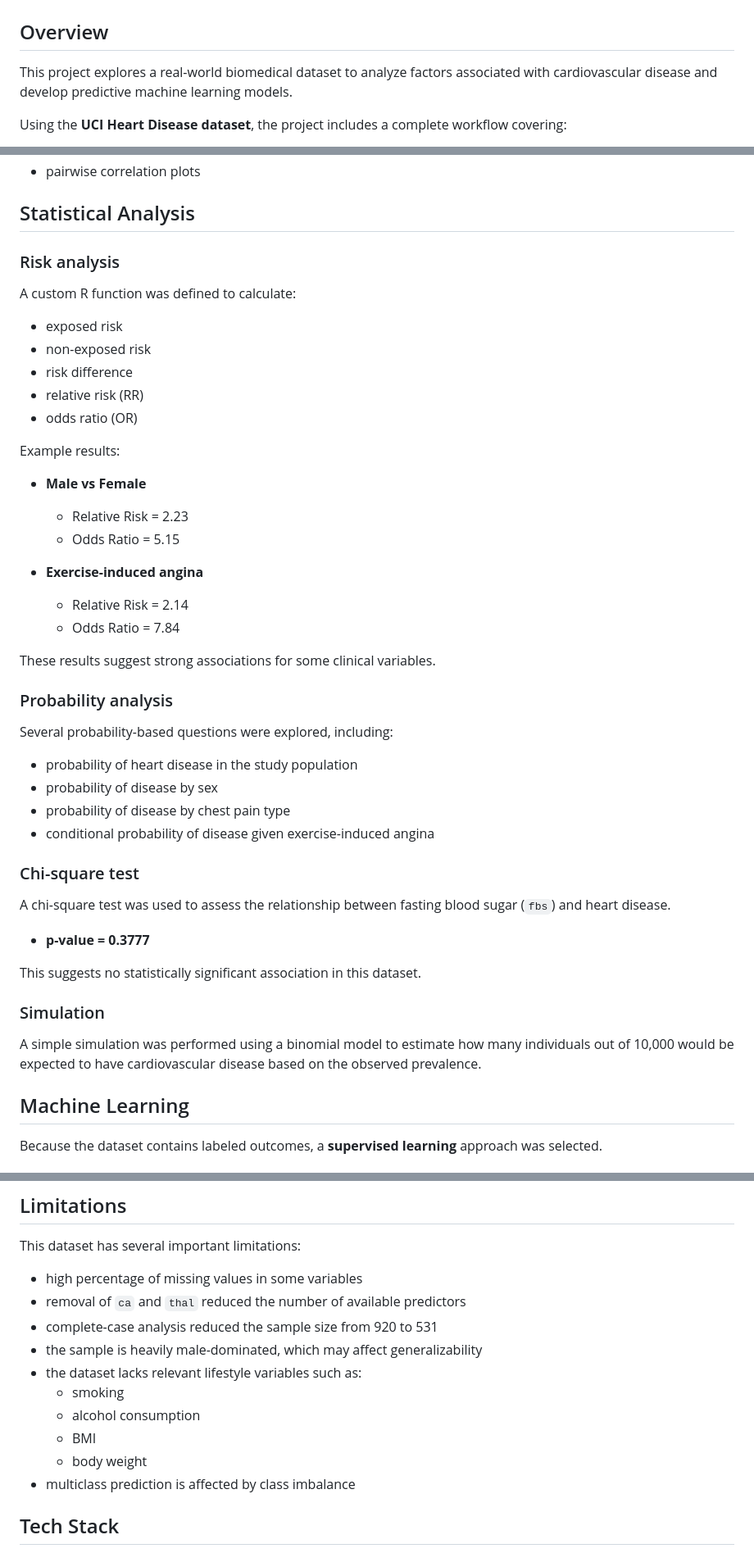
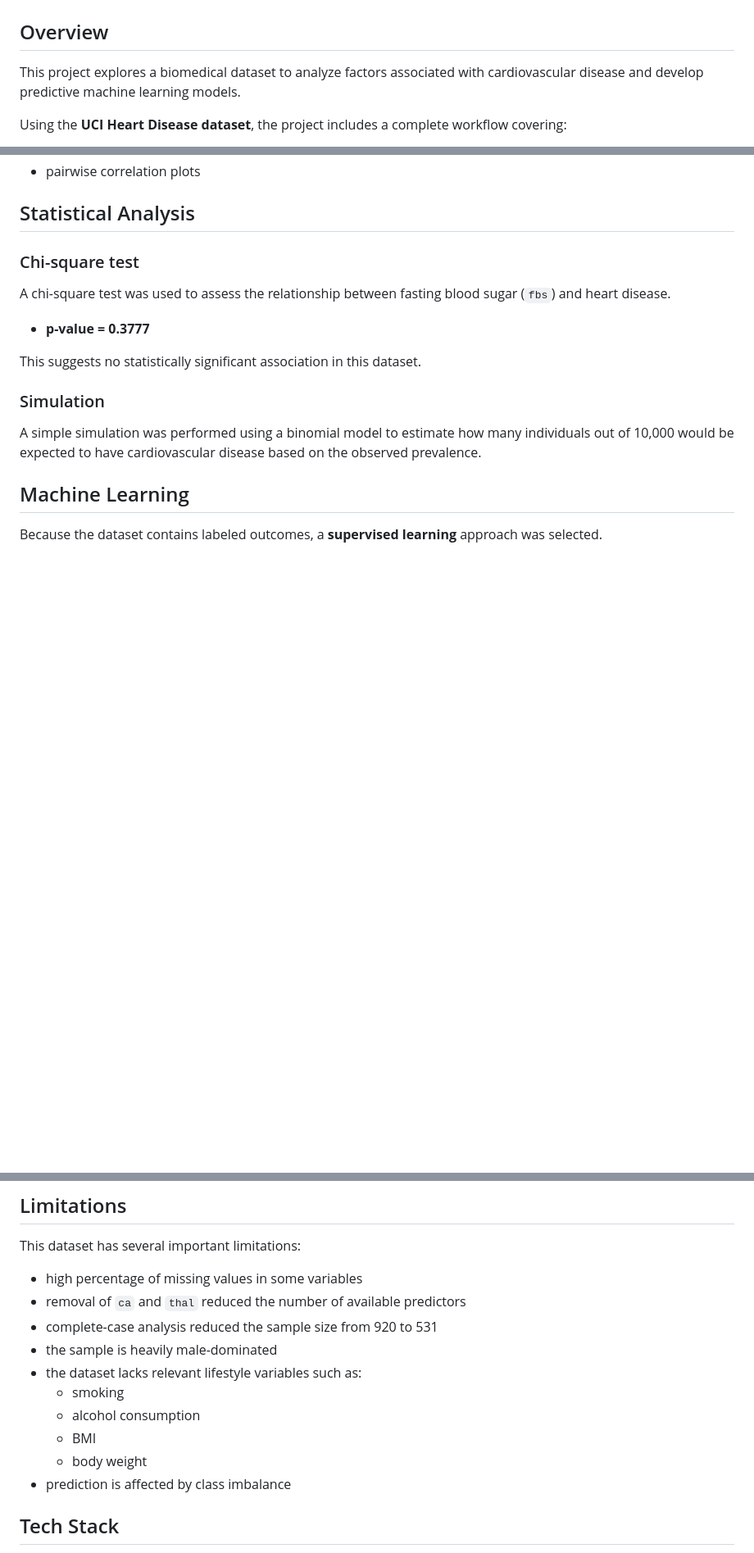
Before and after one commit to carol6691/heart-disease-prediction-ML, a Markdown page: README.md, 3 parts joined by grey strips. Shown at 82% size. GitHub-like rendering; blank space fills up the shorter version.

```diff
--- a/README.md
+++ b/README.md
@@ -2,7 +2,7 @@
 
 ## Overview
 
-This project explores a real-world biomedical dataset to analyze factors associated with cardiovascular disease and develop predictive machine learning models.
+This project explores a biomedical dataset to analyze factors associated with cardiovascular disease and develop predictive machine learning models.
 
 Using the **UCI Heart Disease dataset**, the project includes a complete workflow covering:
 
@@ -93,37 +93,6 @@ Both numerical and categorical variables were explored using:
 - pairwise correlation plots
 
 ## Statistical Analysis
-
-### Risk analysis
-
-A custom R function was defined to calculate:
-
-- exposed risk
-- non-exposed risk
-- risk difference
-- relative risk (RR)
-- odds ratio (OR)
-
-Example results:
-
-- **Male vs Female**
-  - Relative Risk = 2.23
-  - Odds Ratio = 5.15
-
-- **Exercise-induced angina**
-  - Relative Risk = 2.14
-  - Odds Ratio = 7.84
-
-These results suggest strong associations for some clinical variables.
-
-### Probability analysis
-
-Several probability-based questions were explored, including:
-
-- probability of heart disease in the study population
-- probability of disease by sex
-- probability of disease by chest pain type
-- conditional probability of disease given exercise-induced angina
 
 ### Chi-square test
 
@@ -248,13 +213,13 @@ This dataset has several important limitations:
 - high percentage of missing values in some variables
 - removal of `ca` and `thal` reduced the number of available predictors
 - complete-case analysis reduced the sample size from 920 to 531
-- the sample is heavily male-dominated, which may affect generalizability
+- the sample is heavily male-dominated
 - the dataset lacks relevant lifestyle variables such as:
   - smoking
   - alcohol consumption
   - BMI
   - body weight
-- multiclass prediction is affected by class imbalance
+- prediction is affected by class imbalance
 
 ## Tech Stack
 
```
Also changed, not shown: other parts of README.md (+0 -4 lines).
